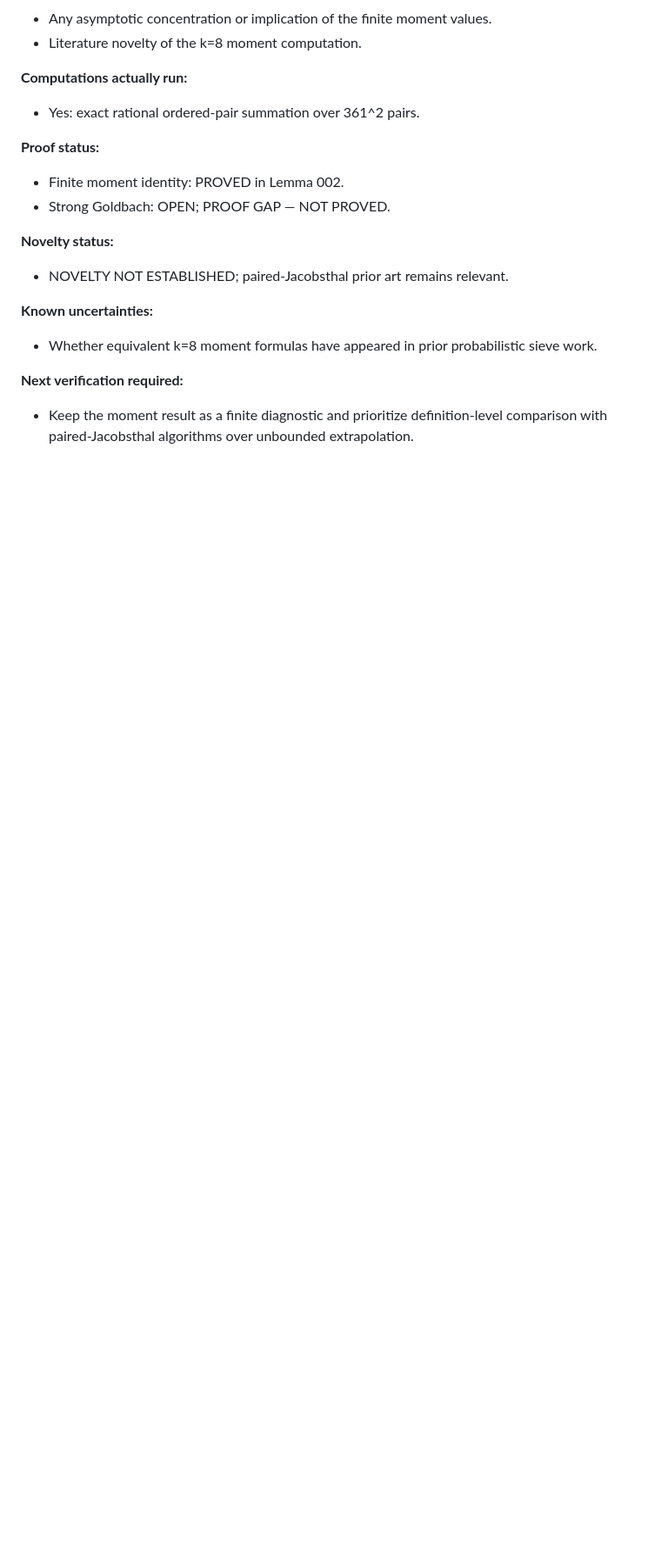
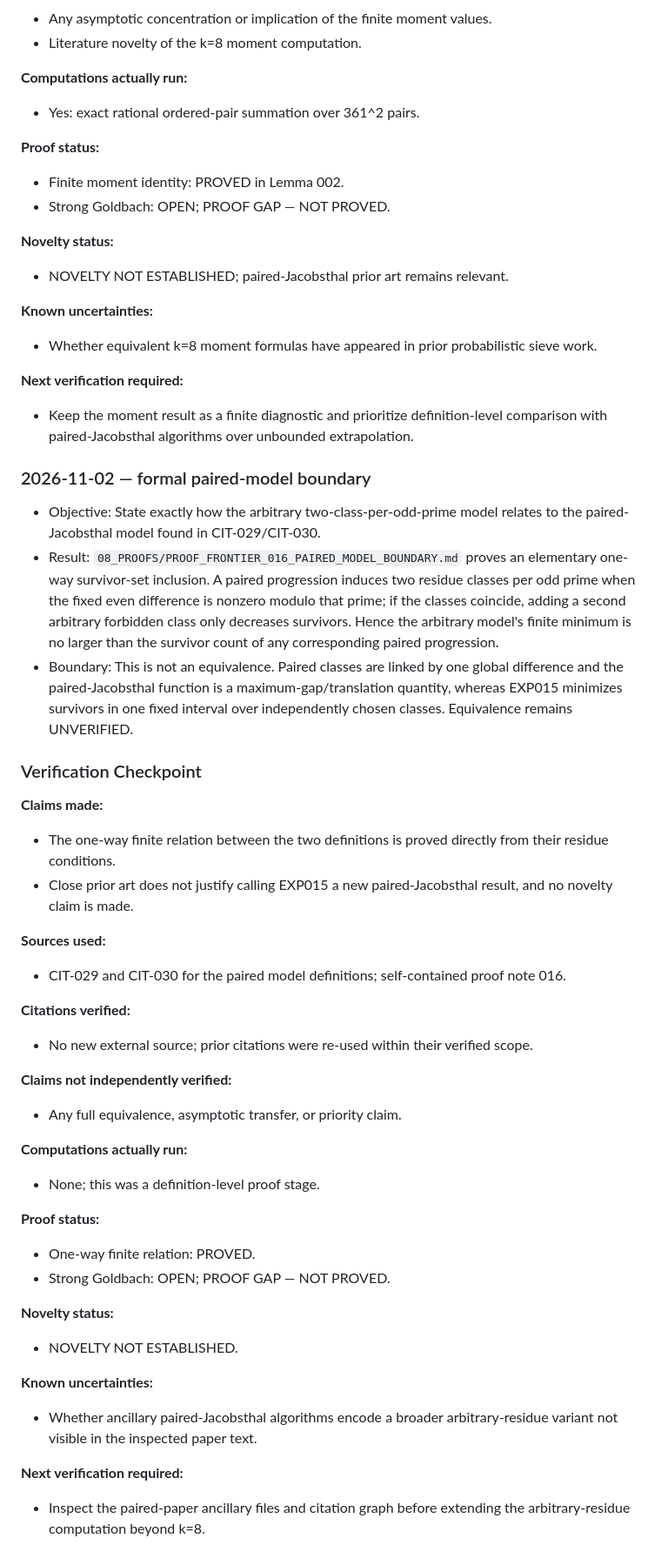
Before and after one commit to shoblaster/Goldbach-Researchs, a Markdown page: 00_MASTER_RESEARCH_LOG.md, the part around the change. Shown at 87% size. Drawn GitHub-style; blank space fills up the shorter version.

Commit message:
document paired Jacobsthal model boundary

```diff
--- a/00_MASTER_RESEARCH_LOG.md
+++ b/00_MASTER_RESEARCH_LOG.md
@@ -2117,3 +2117,40 @@
 
 **Next verification required:**
 - Keep the moment result as a finite diagnostic and prioritize definition-level comparison with paired-Jacobsthal algorithms over unbounded extrapolation.
+
+### 2026-11-02 — formal paired-model boundary
+
+- Objective: State exactly how the arbitrary two-class-per-odd-prime model relates to the paired-Jacobsthal model found in CIT-029/CIT-030.
+- Result: `08_PROOFS/PROOF_FRONTIER_016_PAIRED_MODEL_BOUNDARY.md` proves an elementary one-way survivor-set inclusion. A paired progression induces two residue classes per odd prime when the fixed even difference is nonzero modulo that prime; if the classes coincide, adding a second arbitrary forbidden class only decreases survivors. Hence the arbitrary model's finite minimum is no larger than the survivor count of any corresponding paired progression.
+- Boundary: This is not an equivalence. Paired classes are linked by one global difference and the paired-Jacobsthal function is a maximum-gap/translation quantity, whereas EXP015 minimizes survivors in one fixed interval over independently chosen classes. Equivalence remains UNVERIFIED.
+
+### Verification Checkpoint
+
+**Claims made:**
+- The one-way finite relation between the two definitions is proved directly from their residue conditions.
+- Close prior art does not justify calling EXP015 a new paired-Jacobsthal result, and no novelty claim is made.
+
+**Sources used:**
+- CIT-029 and CIT-030 for the paired model definitions; self-contained proof note 016.
+
+**Citations verified:**
+- No new external source; prior citations were re-used within their verified scope.
+
+**Claims not independently verified:**
+- Any full equivalence, asymptotic transfer, or priority claim.
+
+**Computations actually run:**
+- None; this was a definition-level proof stage.
+
+**Proof status:**
+- One-way finite relation: PROVED.
+- Strong Goldbach: OPEN; PROOF GAP — NOT PROVED.
+
+**Novelty status:**
+- NOVELTY NOT ESTABLISHED.
+
+**Known uncertainties:**
+- Whether ancillary paired-Jacobsthal algorithms encode a broader arbitrary-residue variant not visible in the inspected paper text.
+
+**Next verification required:**
+- Inspect the paired-paper ancillary files and citation graph before extending the arbitrary-residue computation beyond k=8.
```
Also changed, not shown: 08_PROOFS/PROOF_FRONTIER_016_PAIRED_MODEL_BOUNDARY.md (added, +35 -0 lines), 09_LITERATURE/CLAIM_LEDGER.md (+1 -0 lines).
